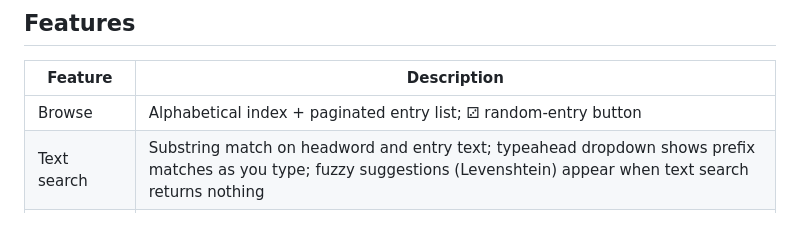
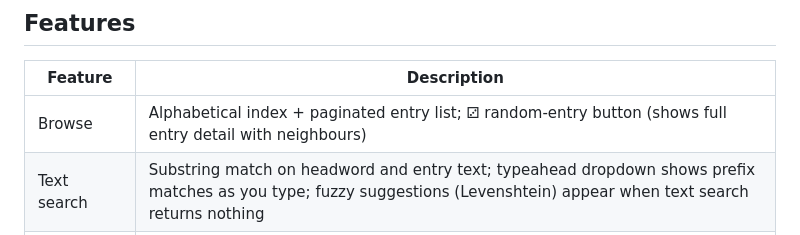
Before and after one commit to mbwolff/dictionnaire-idees-recues, a Markdown page: README.md, the part around the change. Rendered like a GitHub page.

Commit message:
Update README: random entry now shows full detail with neighbours
Co-Authored-By: Claude Sonnet 4.6 <noreply@anthropic.com>

```diff
--- a/README.md
+++ b/README.md
@@ -43,7 +43,7 @@ The app runs without `embeddings.npz`; semantic search falls back to text search
 
 | Feature | Description |
 |---|---|
-| Browse | Alphabetical index + paginated entry list; ⚂ random-entry button |
+| Browse | Alphabetical index + paginated entry list; ⚂ random-entry button (shows full entry detail with neighbours) |
 | Text search | Substring match on headword and entry text; typeahead dropdown shows prefix matches as you type; fuzzy suggestions (Levenshtein) appear when text search returns nothing |
 | Semantic search | Nearest-neighbour search on CamemBERT embeddings |
 | Themes | 12 semantic clusters with labels; UMAP map with score-sized dots, centroid labels, and cluster highlighting; clicking a legend item navigates to that cluster's entries sorted by membership score |
```
